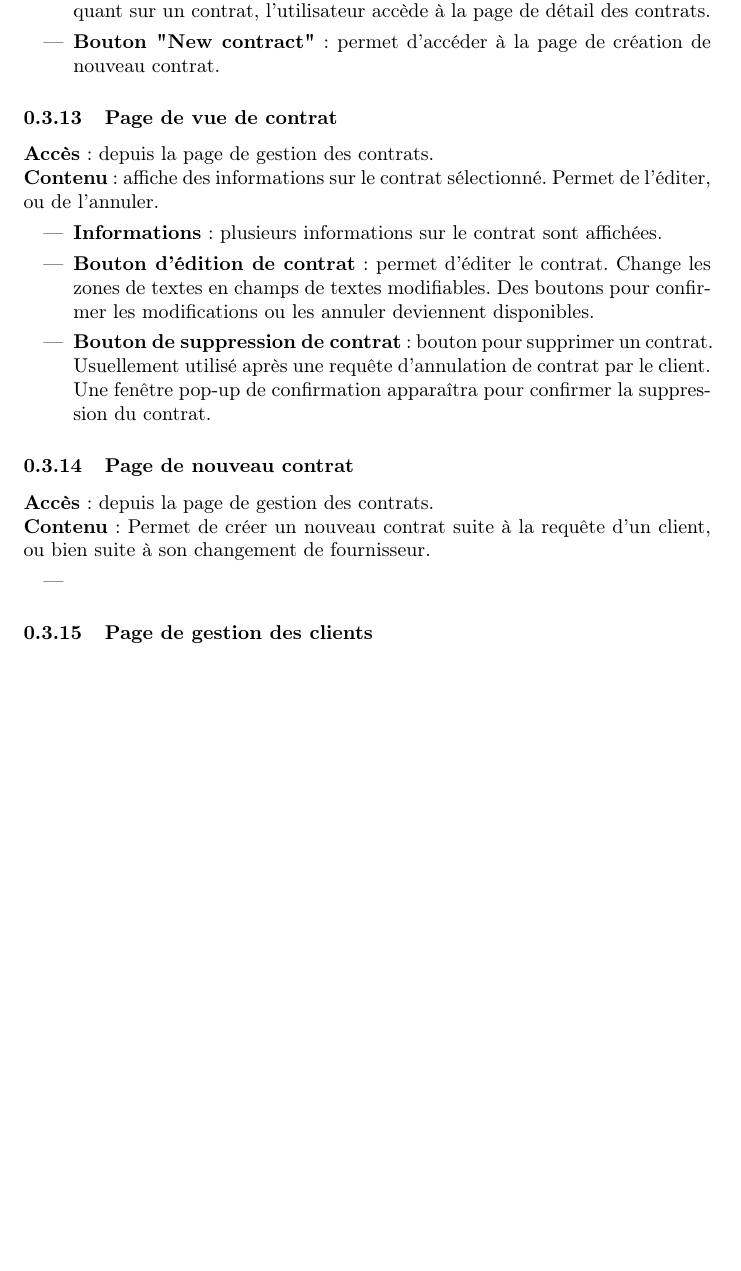
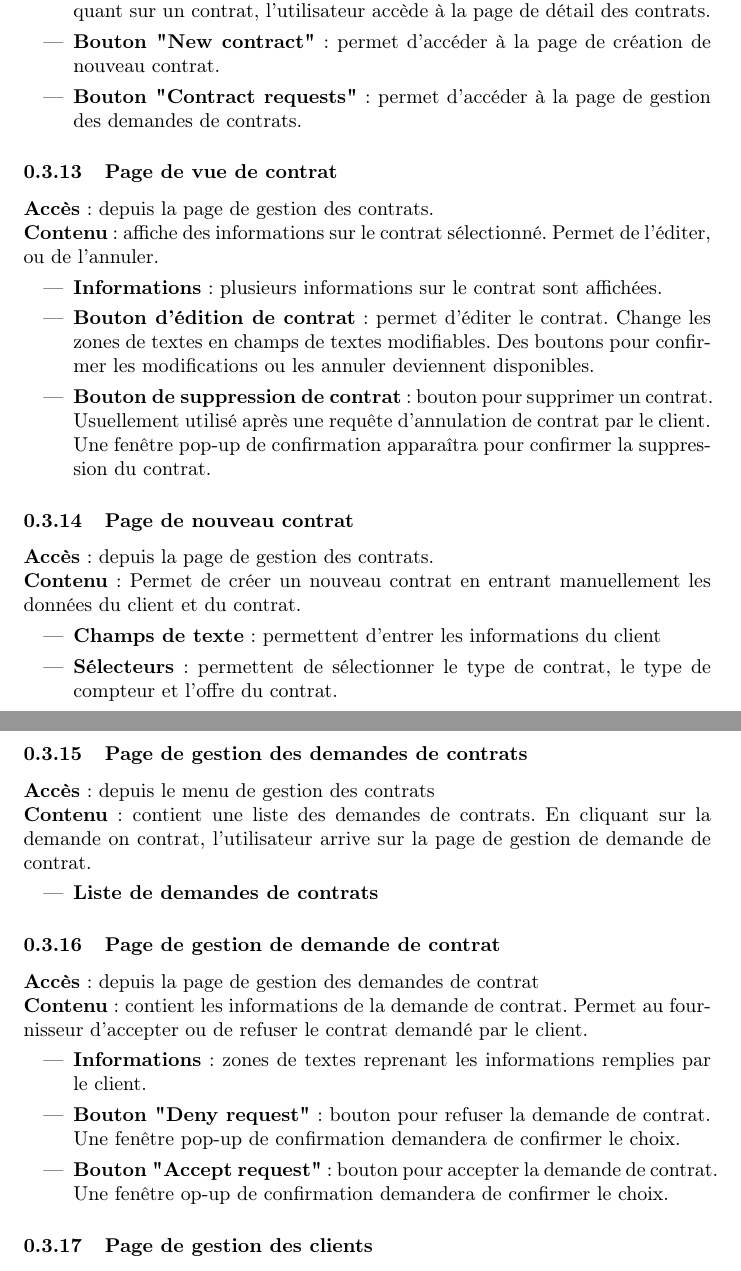
Before and after one commit to LouisDascotte/ProjetGenieLogiciel2022, a LaTeX document (Partie Commune/Rapport/sections/maquette_desc_fournisseur.tex): part of page 4 of 6 before the commit and two parts of pages 4 and 5 of 6 after it, the two joined at a grey line, cut so that both start at the same text, the shorter picture padded with empty space. Compiled offline with pdfLaTeX.

Commit message:
Add files via upload

```diff
--- a/Partie Commune/Rapport/sections/maquette_desc_fournisseur.tex
+++ b/Partie Commune/Rapport/sections/maquette_desc_fournisseur.tex
@@ -120,6 +120,7 @@ La maquette a été réalisée avec les mêmes outils que la maquette client. Il
 \begin{itemize}
     \item \textbf{Liste des contrats} : liste d'éléments représentants les contrats. En cliquant sur un contrat, l'utilisateur accède à la page de détail des contrats.
     \item \textbf{Bouton "New contract"} : permet d'accéder à la page de création de nouveau contrat.
+    \item \textbf{Bouton "Contract requests"} : permet d'accéder à la page de gestion des demandes de contrats.
 \end{itemize}
 
 
@@ -134,11 +135,27 @@ La maquette a été réalisée avec les mêmes outils que la maquette client. Il
 
 \subsubsection{Page de nouveau contrat}
 \noindent \textbf{Accès} :  depuis la page de gestion des contrats.\\
-\textbf{Contenu }: Permet de créer un nouveau contrat suite à la requête d'un client, ou bien suite à son changement de fournisseur.
+\textbf{Contenu }: Permet de créer un nouveau contrat en entrant manuellement les données du client et du contrat.
 \begin{itemize}
-    \item \textbf{}
+    \item \textbf{Champs de texte} : permettent d'entrer les informations du client
+    \item \textbf{Sélecteurs} : permettent de sélectionner le type de contrat, le type de compteur et l'offre du contrat.
 \end{itemize}
 
+\subsubsection{Page de gestion des demandes de contrats}
+\noindent \textbf{Accès} : depuis le menu de gestion des contrats  \\
+\textbf{Contenu }: contient une liste des demandes de contrats. En cliquant sur la demande on contrat, l'utilisateur arrive sur la page de gestion de demande de contrat.
+\begin{itemize}
+    \item \textbf{Liste de demandes de contrats}
+\end{itemize}
+
+\subsubsection{Page de gestion de demande de contrat}
+\noindent \textbf{Accès} : depuis la page de gestion des demandes de contrat \\
+\textbf{Contenu }: contient les informations de la demande de contrat. Permet au fournisseur d'accepter ou de refuser le contrat demandé par le client.
+\begin{itemize}
+    \item \textbf{Informations} : zones de textes reprenant les informations remplies par le client.
+    \item \textbf{Bouton "Deny request"} : bouton pour refuser la demande de contrat. Une fenêtre pop-up de confirmation demandera de confirmer le choix.
+    \item \textbf{Bouton "Accept request"} : bouton pour accepter la demande de contrat. Une fenêtre op-up de confirmation demandera de confirmer le choix.
+\end{itemize}
 
 \subsubsection{Page de gestion des clients}
 \noindent \textbf{Accès} : depuis le menu latéral gauche, accessible depuis toutes les pages \\
```
